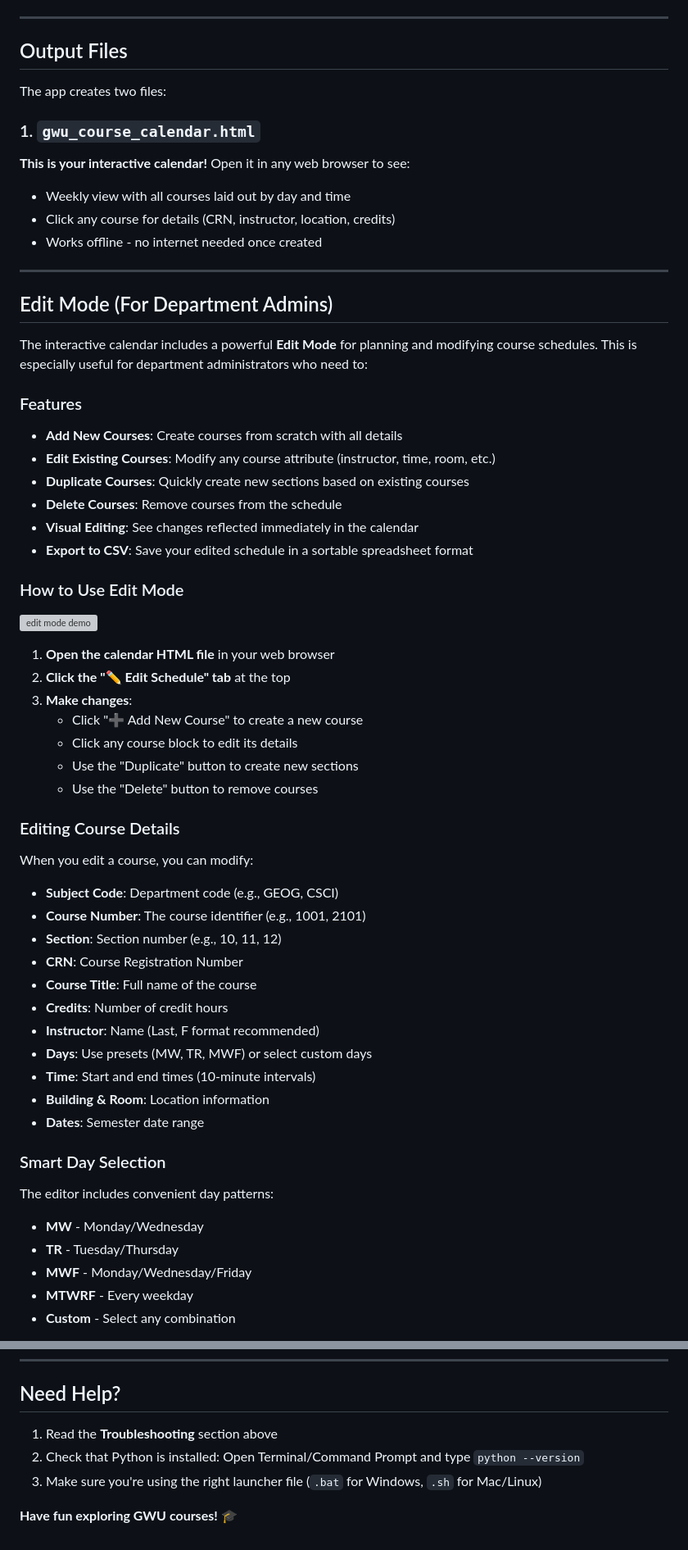
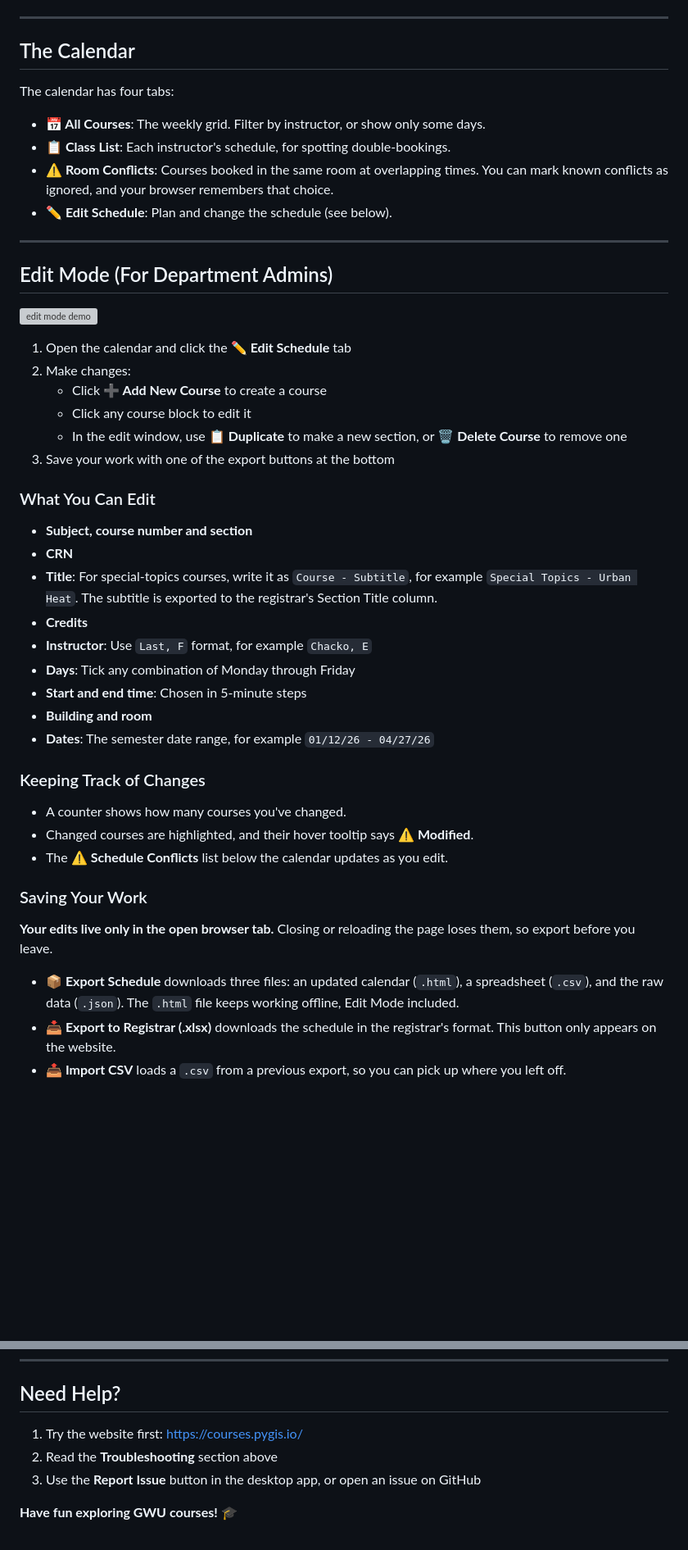
Before and after one commit to mmann1123/GWU_Course_Calendar, a Markdown page: README.md, 2 parts joined by grey strips. Shown at 82% size. Rendered like a GitHub page; blank space fills up the shorter version; grey boxes are pictures that could not be loaded.

```diff
--- a/README.md
+++ b/README.md
@@ -115,68 +133,51 @@ The app will:
 
 ---
 
-## Output Files
+## The Calendar
 
-The app creates two files:
+The calendar has four tabs:
 
-### 1. `gwu_course_calendar.html`
-**This is your interactive calendar!** Open it in any web browser to see:
-- Weekly view with all courses laid out by day and time
-- Click any course for details (CRN, instructor, location, credits)
-- Works offline - no internet needed once created
+- **📅 All Courses**: The weekly grid. Filter by instructor, or show only some days.
+- **📋 Class List**: Each instructor's schedule, for spotting double-bookings.
+- **⚠️ Room Conflicts**: Courses booked in the same room at overlapping times. You can mark known conflicts as ignored, and your browser remembers that choice.
+- **✏️ Edit Schedule**: Plan and change the schedule (see below).
 
 ---
 
 ## Edit Mode (For Department Admins)
 
-The interactive calendar includes a powerful **Edit Mode** for planning and modifying course schedules. This is especially useful for department administrators who need to:
-
-### Features
-
-- **Add New Courses**: Create courses from scratch with all details
-- **Edit Existing Courses**: Modify any course attribute (instructor, time, room, etc.)
-- **Duplicate Courses**: Quickly create new sections based on existing courses
-- **Delete Courses**: Remove courses from the schedule
-- **Visual Editing**: See changes reflected immediately in the calendar
-- **Export to CSV**: Save your edited schedule in a sortable spreadsheet format
-
-### How to Use Edit Mode
-
 ![edit mode demo](static/editmode.gif)
 
-1. **Open the calendar HTML file** in your web browser
-2. **Click the "✏️ Edit Schedule" tab** at the top
-3. **Make changes**:
-   - Click "➕ Add New Course" to create a new course
-   - Click any course block to edit its details
-   - Use the "Duplicate" button to create new sections
-   - Use the "Delete" button to remove courses
+1. Open the calendar and click the **✏️ Edit Schedule** tab
+2. Make changes:
+   - Click **➕ Add New Course** to create a course
+   - Click any course block to edit it
+   - In the edit window, use **📋 Duplicate** to make a new section, or **🗑️ Delete Course** to remove one
+3. Save your work with one of the export buttons at the bottom
 
-### Editing Course Details
+### What You Can Edit
 
-When you edit a course, you can modify:
+- **Subject, course number and section**
+- **CRN**
+- **Title**: For special-topics courses, write it as `Course - Subtitle`, for example `Special Topics - Urban Heat`. The subtitle is exported to the registrar's Section Title column.
+- **Credits**
+- **Instructor**: Use `Last, F` format, for example `Chacko, E`
+- **Days**: Tick any combination of Monday through Friday
+- **Start and end time**: Chosen in 5-minute steps
+- **Building and room**
+- **Dates**: The semester date range, for example `01/12/26 - 04/27/26`
 
-- **Subject Code**: Department code (e.g., GEOG, CSCI)
-- **Course Number**: The course identifier (e.g., 1001, 2101)
-- **Section**: Section number (e.g., 10, 11, 12)
-- **CRN**: Course Registration Number
-- **Course Title**: Full name of the course
-- **Credits**: Number of credit hours
-- **Instructor**: Name (Last, F format recommended)
-- **Days**: Use presets (MW, TR, MWF) or select custom days
-- **Time**: Start and end times (10-minute intervals)
-- **Building & Room**: Location information
-- **Dates**: Semester date range
+### Keeping Track of Changes
 
-### Smart Day Selection
+- A counter shows how many courses you've changed.
+- Changed courses are highlighted, and their hover tooltip says **⚠️ Modified**.
+- The **⚠️ Schedule Conflicts** list below the calendar updates as you edit.
 
-The editor includes convenient day patterns:
+### Saving Your Work
 
-- **MW** - Monday/Wednesday
-- **TR** - Tuesday/Thursday
-- **MWF** - Monday/Wednesday/Friday
-- **MTWRF** - Every weekday
-- **Custom** - Select any combination
+**Your edits live only in the open browser tab.** Closing or reloading the page loses them, so export before you leave.
 
-<!-- ### Conflict Detection
+- **📦 Export Schedule** downloads three files: an updated calendar (`.html`), a spreadsheet (`.csv`), and the raw data (`.json`). The `.html` file keeps working offline, Edit Mode included.
+- **📥 Export to Registrar (.xlsx)** downloads the schedule in the registrar's format. This button only appears on the website.
+- **📤 Import CSV** loads a `.csv` from a previous export, so you can pick up where you left off.
 
@@ -337,8 +322,8 @@ This tool is provided as-is for educational purposes. Please use responsibly and
 
 ## Need Help?
 
-1. Read the **Troubleshooting** section above
-2. Check that Python is installed: Open Terminal/Command Prompt and type `python --version`
-3. Make sure you're using the right launcher file (`.bat` for Windows, `.sh` for Mac/Linux)
+1. Try the website first: <https://courses.pygis.io/>
+2. Read the **Troubleshooting** section above
+3. Use the **Report Issue** button in the desktop app, or open an issue on GitHub
 
 **Have fun exploring GWU courses!** 🎓
```
Also changed, not shown: other parts of README.md (+123 -121 lines).
